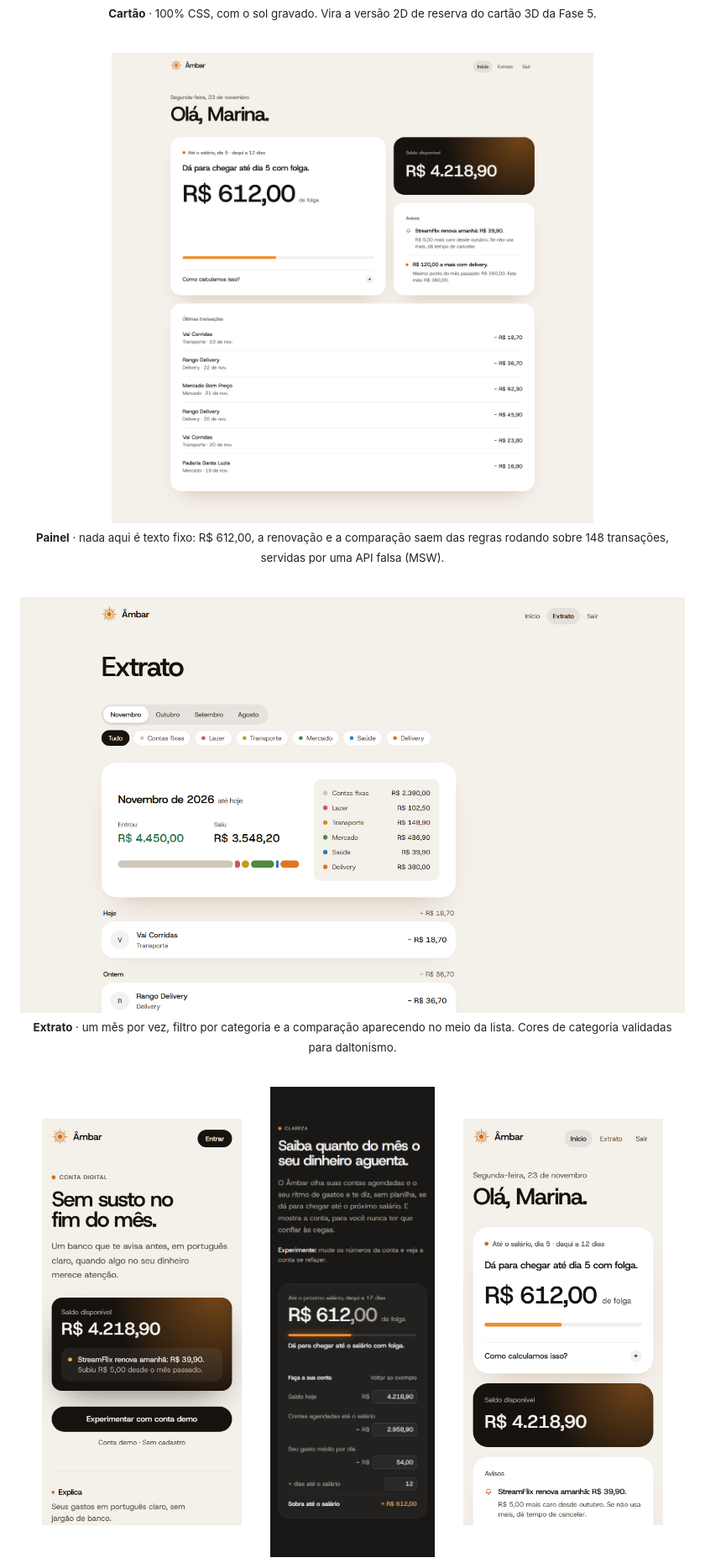
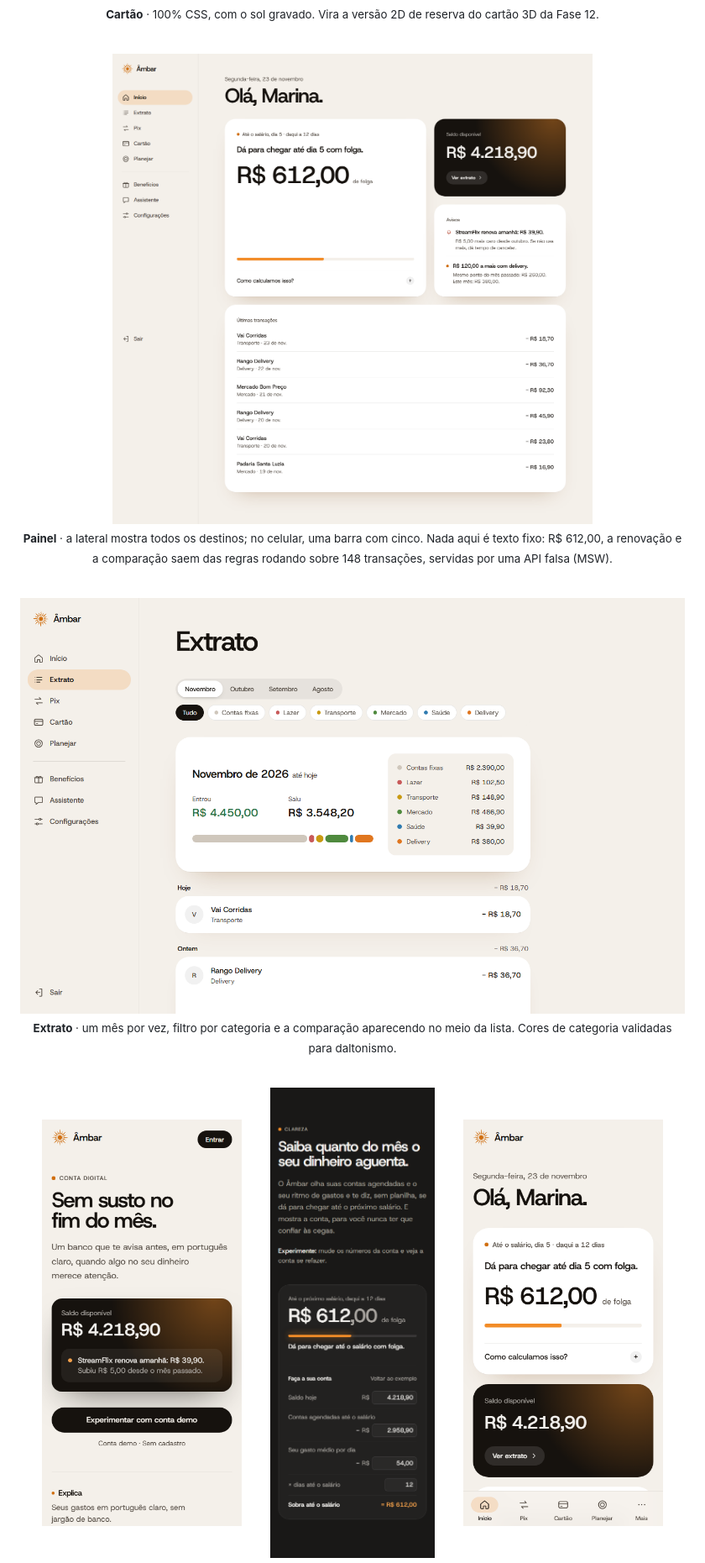
Before and after one commit to guilhermesolagarcia/Projeto-Banco, a Markdown page: README.md, the part around one of its changes. Shown at 84% size. Drawn GitHub-style; pictures changed too: docs/readme/extrato.png, docs/readme/mobile-painel.png, docs/readme/painel.png.

```diff
--- a/README.md
+++ b/README.md
@@ -94,13 +94,13 @@ O Âmbar faz o contrário. A dor que originou o projeto foi simples: _"elementos
 
 <img src="docs/readme/cartao.png" alt="Seção Cartão: cartão de resina âmbar flutuando no escuro" width="100%" />
 
-<p align="center"><sub><b>Cartão</b> · 100% CSS, com o sol gravado. Vira a versão 2D de reserva do cartão 3D da Fase 5.</sub></p>
+<p align="center"><sub><b>Cartão</b> · 100% CSS, com o sol gravado. Vira a versão 2D de reserva do cartão 3D da Fase 12.</sub></p>
 
 <br />
 
 <img src="docs/readme/painel.png" alt="Painel da conta demo: projeção até o salário, saldo, avisos e últimas transações" width="100%" />
 
-<p align="center"><sub><b>Painel</b> · nada aqui é texto fixo: R$ 612,00, a renovação e a comparação saem das regras rodando sobre 148 transações, servidas por uma API falsa (MSW).</sub></p>
+<p align="center"><sub><b>Painel</b> · a lateral mostra todos os destinos; no celular, uma barra com cinco. Nada aqui é texto fixo: R$ 612,00, a renovação e a comparação saem das regras rodando sobre 148 transações, servidas por uma API falsa (MSW).</sub></p>
 
 <br />
 
```
Also changed, not shown: other parts of README.md (+19 -10 lines), docs/diario/2026-11-22.md (added, +41 -0 lines), 1 other file.
